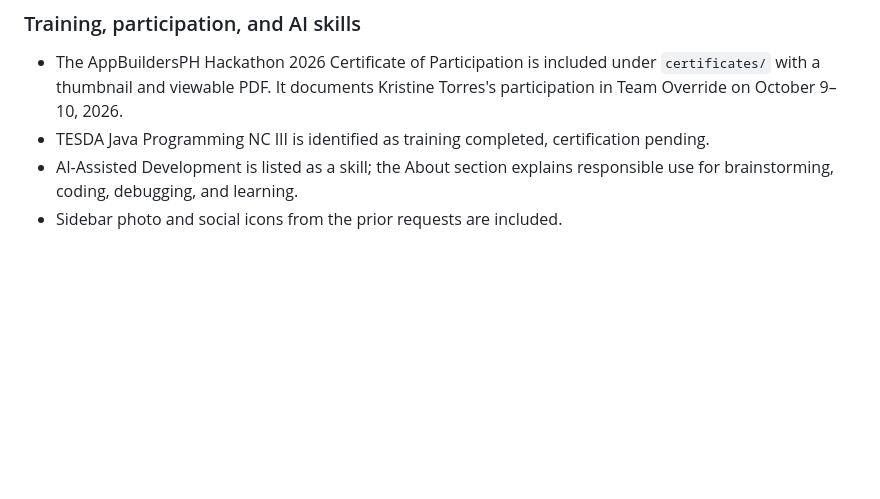
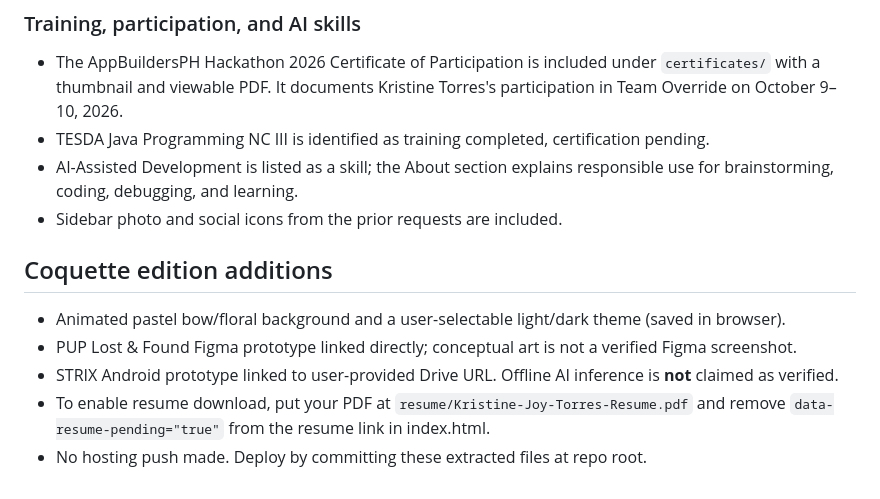
Before and after one commit to kjg-tine/kjg-tine.github.io, a Markdown page: README.md, the part around the change. Drawn GitHub-style; blank space fills up the shorter version.

Commit message:
Update README with Coquette edition details
Added details about Coquette edition features and instructions for resume download.

```diff
--- a/README.md
+++ b/README.md
@@ -42,3 +42,11 @@ Contact: Provided TNT, GOMO, email, Facebook and Instagram links were filled in.
 - TESDA Java Programming NC III is identified as training completed, certification pending.
 - AI-Assisted Development is listed as a skill; the About section explains responsible use for brainstorming, coding, debugging, and learning.
 - Sidebar photo and social icons from the prior requests are included.
+
+
+## Coquette edition additions
+- Animated pastel bow/floral background and a user-selectable light/dark theme (saved in browser).
+- PUP Lost & Found Figma prototype linked directly; conceptual art is not a verified Figma screenshot.
+- STRIX Android prototype linked to user-provided Drive URL. Offline AI inference is **not** claimed as verified.
+- To enable resume download, put your PDF at `resume/Kristine-Joy-Torres-Resume.pdf` and remove `data-resume-pending="true"` from the resume link in index.html.
+- No hosting push made. Deploy by committing these extracted files at repo root.
```
